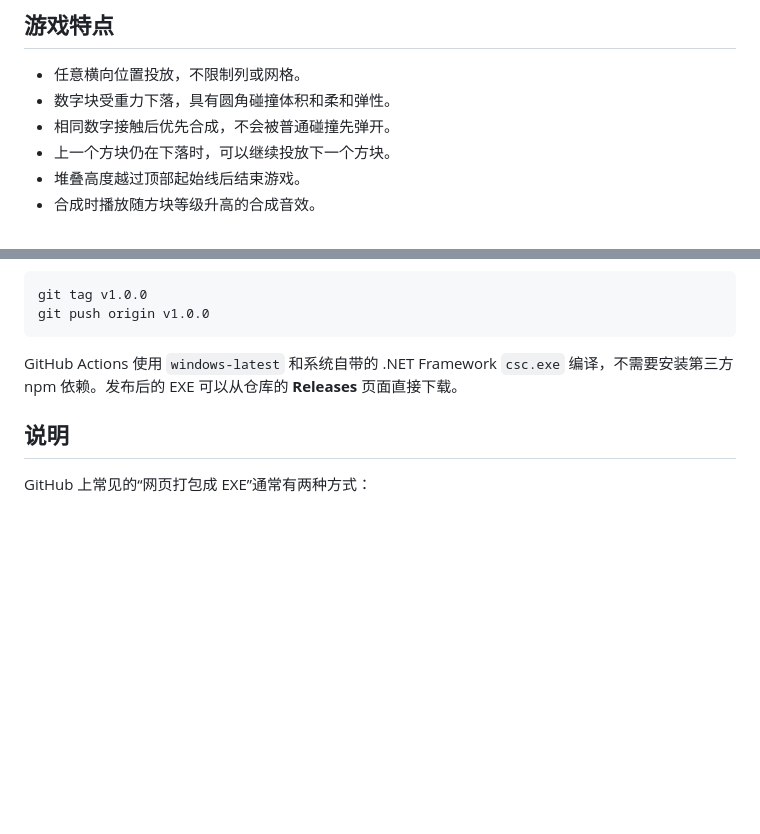
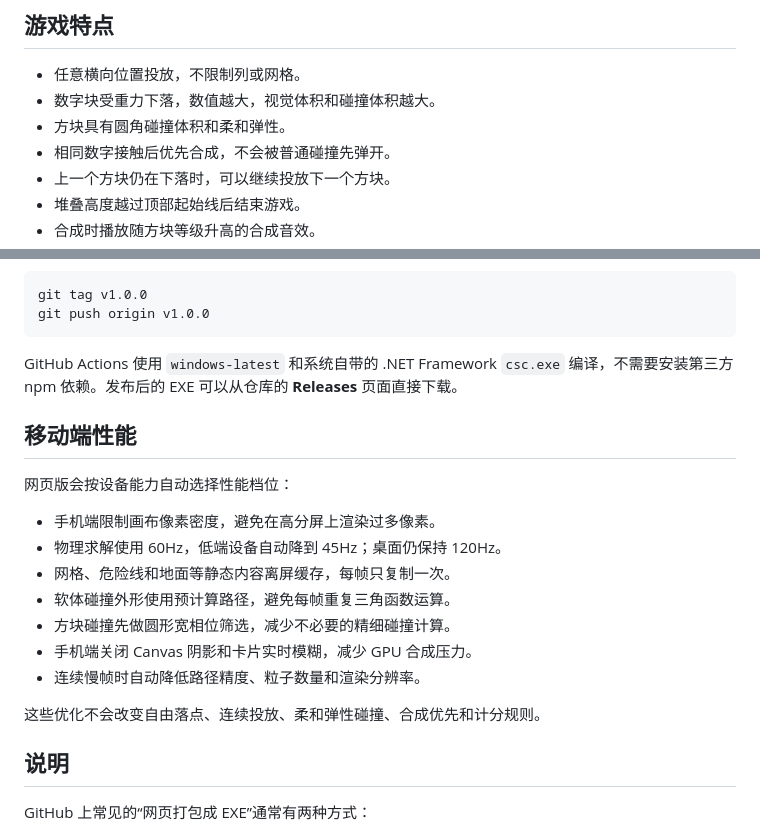
Before and after one commit to qianeeeyeeee/gravity-2048, a Markdown page: README.md, 2 parts joined by grey strips. GitHub-like rendering; blank space fills up the shorter version.

Commit message:
Add project README

```diff
--- a/README.md
+++ b/README.md
@@ -9,7 +9,8 @@
 ## 游戏特点
 
 - 任意横向位置投放，不限制列或网格。
-- 数字块受重力下落，具有圆角碰撞体积和柔和弹性。
+- 数字块受重力下落，数值越大，视觉体积和碰撞体积越大。
+- 方块具有圆角碰撞体积和柔和弹性。
 - 相同数字接触后优先合成，不会被普通碰撞先弹开。
 - 上一个方块仍在下落时，可以继续投放下一个方块。
 - 堆叠高度越过顶部起始线后结束游戏。
@@ -94,6 +95,20 @@ git push origin v1.0.0
 
 GitHub Actions 使用 `windows-latest` 和系统自带的 .NET Framework `csc.exe` 编译，不需要安装第三方 npm 依赖。发布后的 EXE 可以从仓库的 **Releases** 页面直接下载。
 
+## 移动端性能
+
+网页版会按设备能力自动选择性能档位：
+
+- 手机端限制画布像素密度，避免在高分屏上渲染过多像素。
+- 物理求解使用 60Hz，低端设备自动降到 45Hz；桌面仍保持 120Hz。
+- 网格、危险线和地面等静态内容离屏缓存，每帧只复制一次。
+- 软体碰撞外形使用预计算路径，避免每帧重复三角函数运算。
+- 方块碰撞先做圆形宽相位筛选，减少不必要的精细碰撞计算。
+- 手机端关闭 Canvas 阴影和卡片实时模糊，减少 GPU 合成压力。
+- 连续慢帧时自动降低路径精度、粒子数量和渲染分辨率。
+
+这些优化不会改变自由落点、连续投放、柔和弹性碰撞、合成优先和计分规则。
+
 ## 说明
 
 GitHub 上常见的“网页打包成 EXE”通常有两种方式：
```
